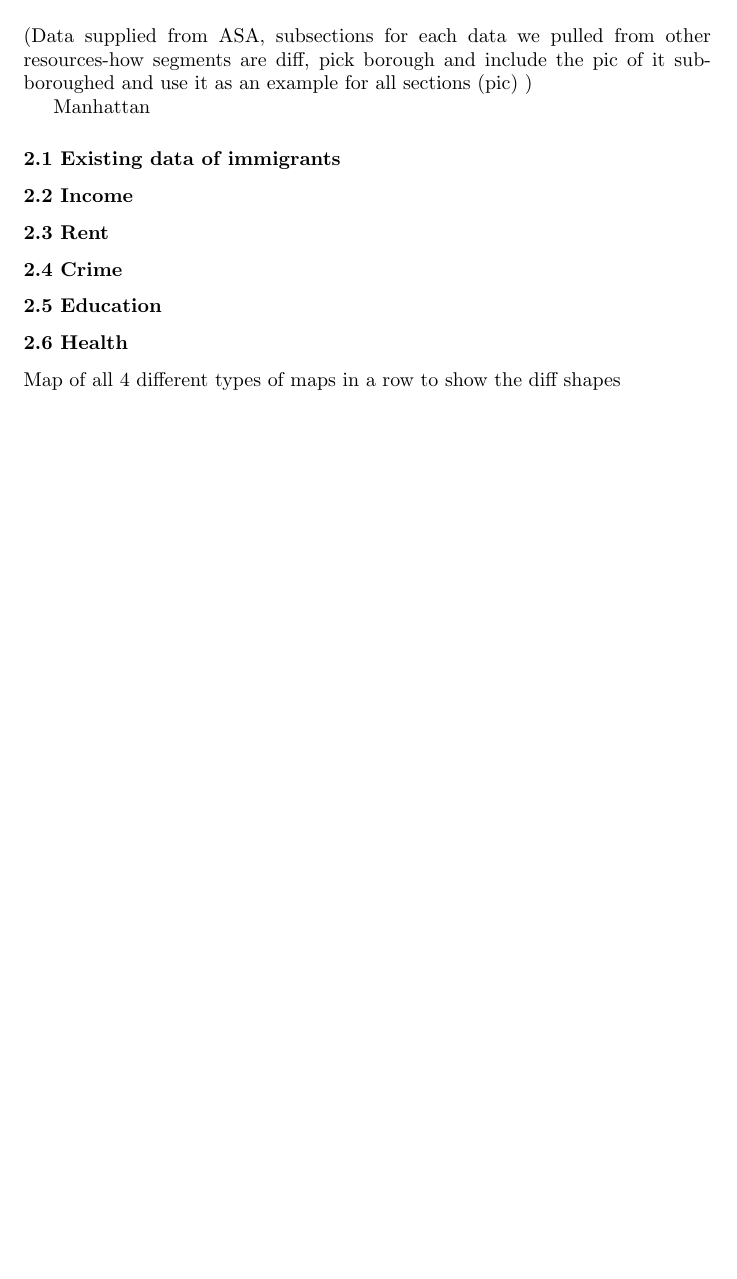
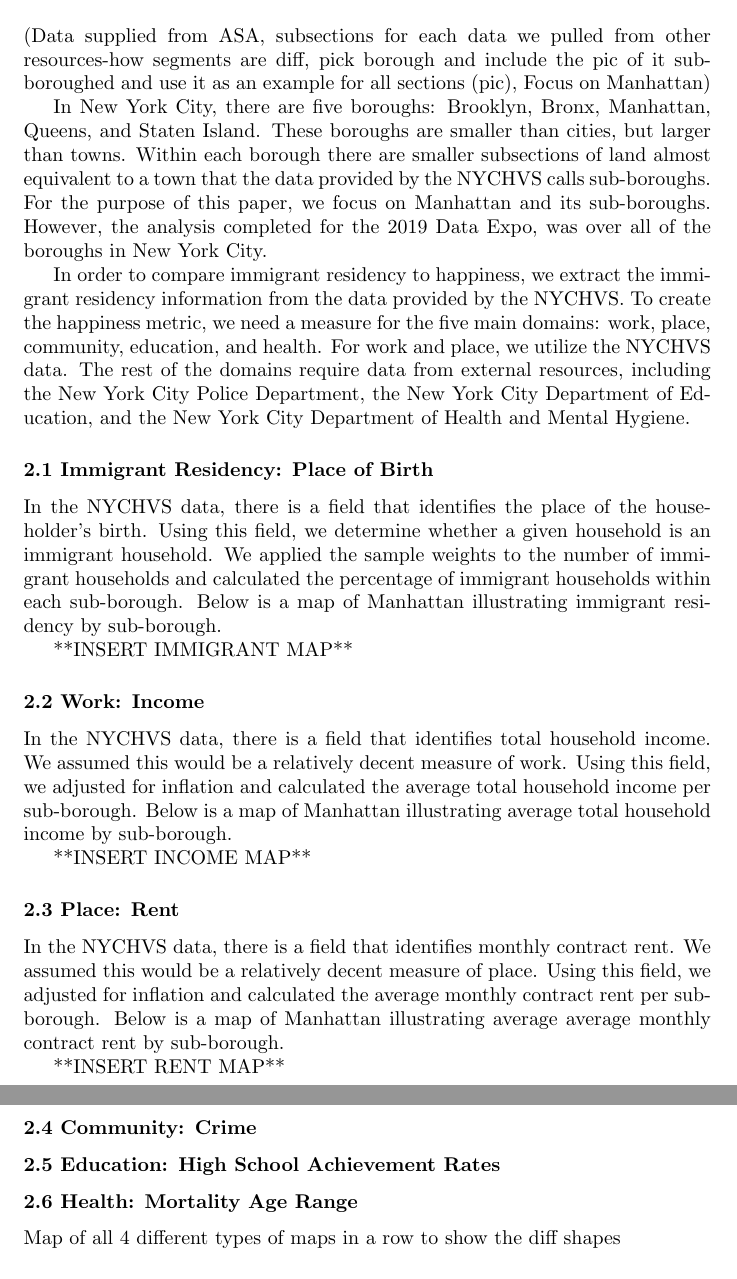
Before and after one commit to alisontuiyott/DataExpo2019, a LaTeX document (ImmigrantResidencyAndHappinessInNYC.tex): part of page 2 of 2 before the commit and two parts of pages 2 and 3 of 3 after it, the two joined at a grey line, cut so that both start at the same text, the shorter picture padded with empty space. Compiled offline with pdfLaTeX.

Commit message:
Updated words

```diff
--- a/ImmigrantResidencyAndHappinessInNYC.tex
+++ b/ImmigrantResidencyAndHappinessInNYC.tex
@@ -66,23 +66,37 @@ To measure quality of life, we used a happiness metric. Happiness, according to
 
-\section*{2. Data} (Data supplied from ASA, subsections for each data we pulled from other resources-how segments are diff, pick borough and include the pic of it sub-boroughed and use it as an example for all sections (pic) )
-
-Manhattan
-
-\subsubsection*{2.1 Existing data of immigrants}
-
-\subsubsection*{2.2 Income}
+\section*{2. Data} (Data supplied from ASA, subsections for each data we pulled from other resources-how segments are diff, pick borough and include the pic of it sub-boroughed and use it as an example for all sections (pic), Focus on Manhattan)
 
 
-\subsubsection*{2.3 Rent}
+In New York City, there are five boroughs: Brooklyn, Bronx, Manhattan, Queens, and Staten Island. These boroughs are smaller than cities, but larger than towns. Within each borough there are smaller subsections of land almost equivalent to a town that the data provided by the NYCHVS calls sub-boroughs. For the purpose of this paper, we focus on Manhattan and its sub-boroughs. However, the analysis completed for the 2019 Data Expo, was over all of the boroughs in New York City.
+
+In order to compare immigrant residency to happiness, we extract the immigrant residency information from the data provided by the NYCHVS. To create the happiness metric, we need a measure for the five main domains: work, place, community, education, and health. For work and place, we utilize the NYCHVS data. The rest of the domains require data from external resources, including the New York City Police Department, the New York City Department of Education, and the New York City Department of Health and Mental Hygiene.
+
+\subsubsection*{2.1 Immigrant Residency: Place of Birth}
 
 
-\subsubsection*{2.4 Crime}
+In the NYCHVS data, there is a field that identifies the place of the householder's birth. Using this field, we determine whether a given household is an immigrant household. We applied the sample weights to the number of immigrant households and calculated the percentage of immigrant households within each sub-borough. Below is a map of Manhattan illustrating immigrant residency by sub-borough.
+
+**INSERT IMMIGRANT MAP**
+
+\subsubsection*{2.2 Work: Income}
+
+In the NYCHVS data, there is a field that identifies total household income. We assumed this would be a relatively decent measure of work. Using this field, we adjusted for inflation and calculated the average total household income per sub-borough. Below is a map of Manhattan illustrating average total household income by sub-borough.
+
+**INSERT INCOME MAP**
+
+\subsubsection*{2.3 Place: Rent}
+
+In the NYCHVS data, there is a field that identifies monthly contract rent. We assumed this would be a relatively decent measure of place. Using this field, we adjusted for inflation and calculated the average monthly contract rent per sub-borough. Below is a map of Manhattan illustrating average average monthly contract rent by sub-borough.
+
+**INSERT RENT MAP**
+
+\subsubsection*{2.4 Community: Crime}
 
 
-\subsubsection*{2.5 Education}
+\subsubsection*{2.5 Education: High School Achievement Rates}
 
 
-\subsubsection*{2.6 Health}
+\subsubsection*{2.6 Health: Mortality Age Range}
 
 
 Map of all 4 different types of maps in a row to show the diff shapes
```
Also changed, not shown: ImmigrantResidencyAndHappinessInNYC-concordance.tex (+1 -1 lines), ImmigrantResidencyAndHappinessInNYC.pdf, ImmigrantResidencyAndHappinessInNYC.tex (6 more changed lines), 3 other files.
